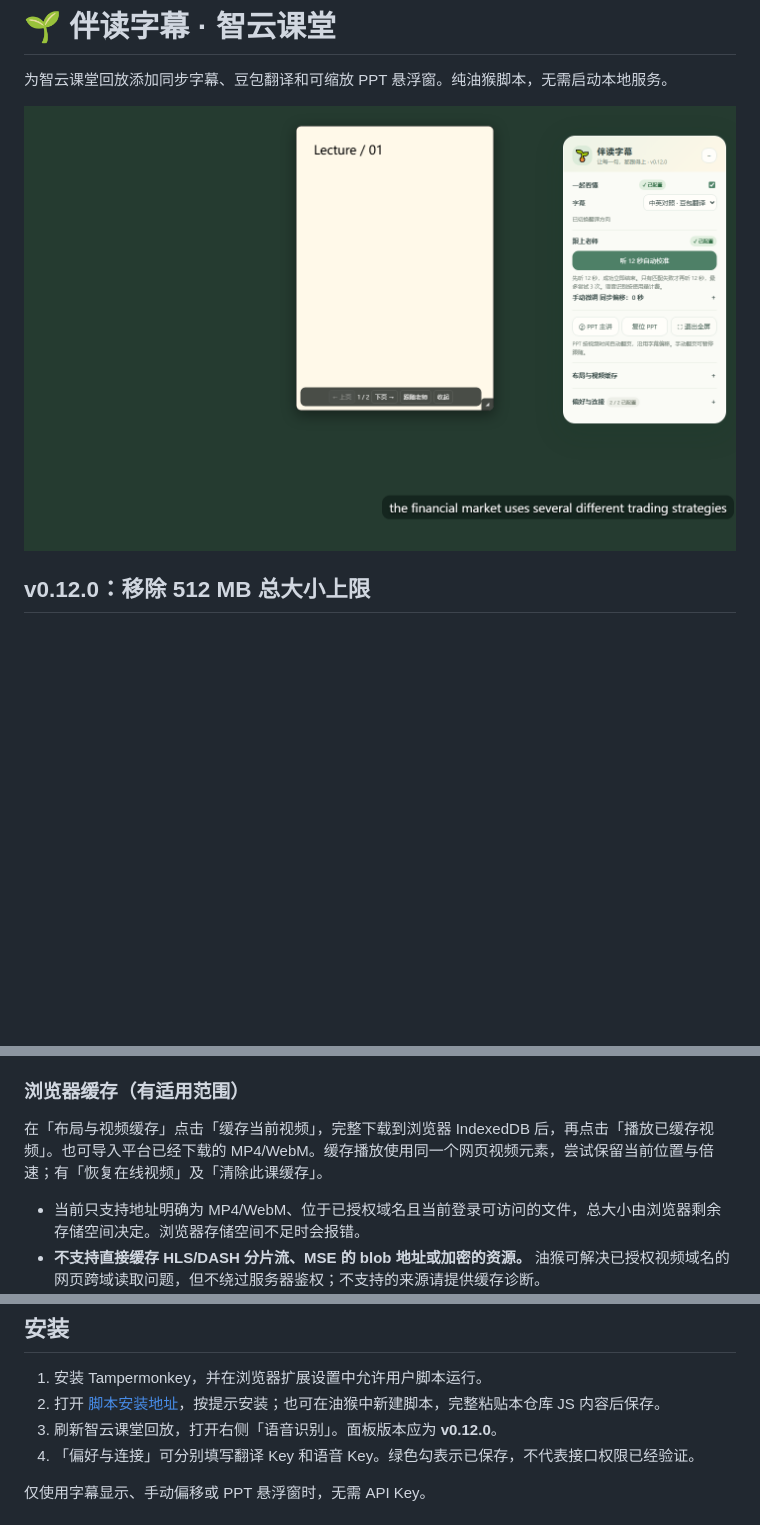
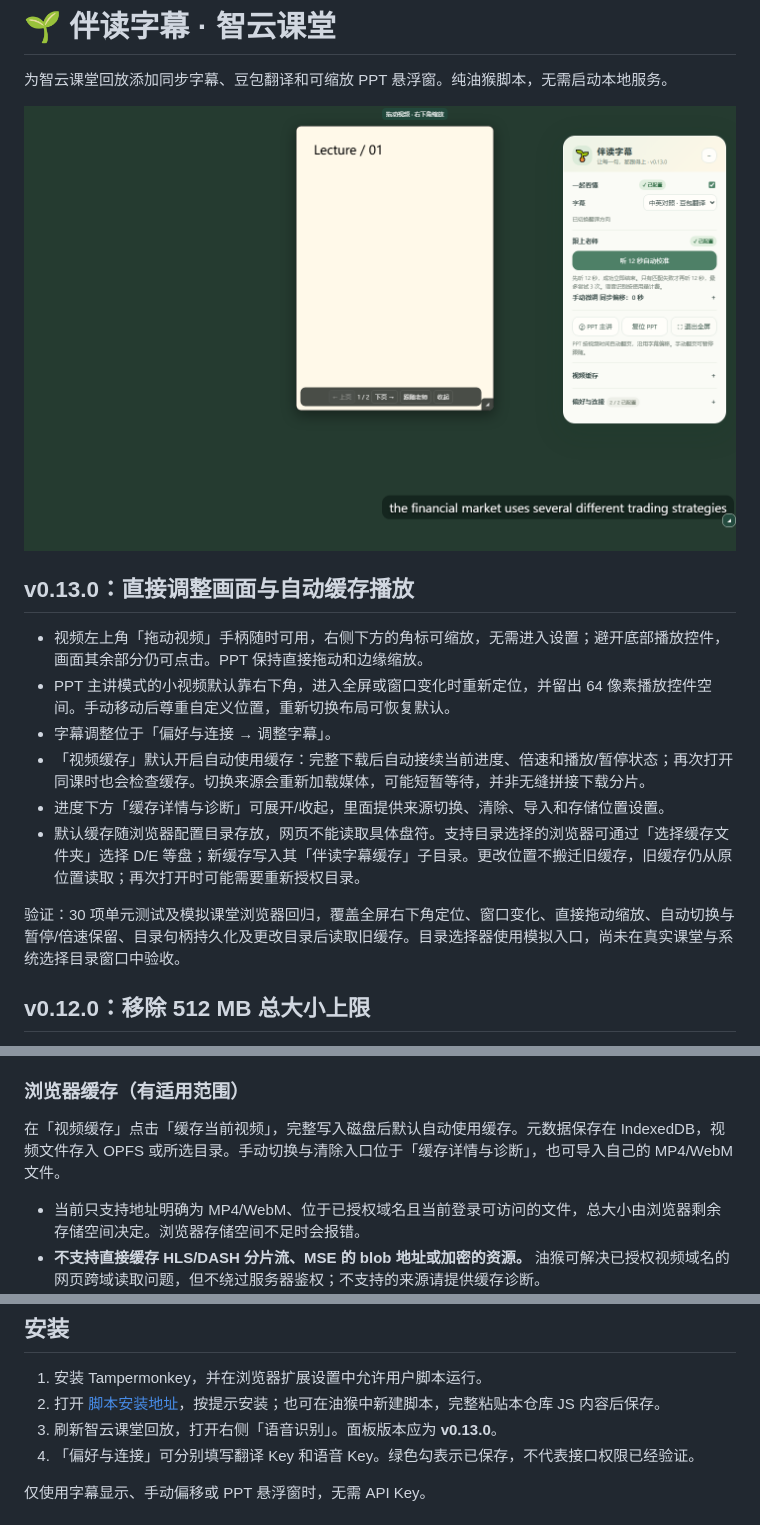
Before and after one commit to FILAgiao/zhiyun-subtitles, a Markdown page: README.md, 3 parts joined by grey strips. Drawn GitHub-style; pictures changed too: ui-preview.png; blank space fills up the shorter version.

```diff
--- a/README.md
+++ b/README.md
@@ -3,6 +3,17 @@
 为智云课堂回放添加同步字幕、豆包翻译和可缩放 PPT 悬浮窗。纯油猴脚本，无需启动本地服务。
 
 ![界面预览（模拟课堂）](ui-preview.png)
+
+## v0.13.0：直接调整画面与自动缓存播放
+
+- 视频左上角「拖动视频」手柄随时可用，右侧下方的角标可缩放，无需进入设置；避开底部播放控件，画面其余部分仍可点击。PPT 保持直接拖动和边缘缩放。
+- PPT 主讲模式的小视频默认靠右下角，进入全屏或窗口变化时重新定位，并留出 64 像素播放控件空间。手动移动后尊重自定义位置，重新切换布局可恢复默认。
+- 字幕调整位于「偏好与连接 → 调整字幕」。
+- 「视频缓存」默认开启自动使用缓存：完整下载后自动接续当前进度、倍速和播放/暂停状态；再次打开同课时也会检查缓存。切换来源会重新加载媒体，可能短暂等待，并非无缝拼接下载分片。
+- 进度下方「缓存详情与诊断」可展开/收起，里面提供来源切换、清除、导入和存储位置设置。
+- 默认缓存随浏览器配置目录存放，网页不能读取具体盘符。支持目录选择的浏览器可通过「选择缓存文件夹」选择 D/E 等盘；新缓存写入其「伴读字幕缓存」子目录。更改位置不搬迁旧缓存，旧缓存仍从原位置读取；再次打开时可能需要重新授权目录。
+
+验证：30 项单元测试及模拟课堂浏览器回归，覆盖全屏右下角定位、窗口变化、直接拖动缩放、自动切换与暂停/倍速保留、目录句柄持久化及更改目录后读取旧缓存。目录选择器使用模拟入口，尚未在真实课堂与系统选择目录窗口中验收。
 
 ## v0.12.0：移除 512 MB 总大小上限
 
@@ -36,7 +47,7 @@
 
 ### 浏览器缓存（有适用范围）
 
-在「布局与视频缓存」点击「缓存当前视频」，完整下载到浏览器 IndexedDB 后，再点击「播放已缓存视频」。也可导入平台已经下载的 MP4/WebM。缓存播放使用同一个网页视频元素，尝试保留当前位置与倍速；有「恢复在线视频」及「清除此课缓存」。
+在「视频缓存」点击「缓存当前视频」，完整写入磁盘后默认自动使用缓存。元数据保存在 IndexedDB，视频文件存入 OPFS 或所选目录。手动切换与清除入口位于「缓存详情与诊断」，也可导入自己的 MP4/WebM 文件。
 
 - 当前只支持地址明确为 MP4/WebM、位于已授权域名且当前登录可访问的文件，总大小由浏览器剩余存储空间决定。浏览器存储空间不足时会报错。
 - **不支持直接缓存 HLS/DASH 分片流、MSE 的 blob 地址或加密的资源。** 油猴可解决已授权视频域名的网页跨域读取问题，但不绕过服务器鉴权；不支持的来源请提供缓存诊断。
@@ -58,7 +69,7 @@
 
 1. 安装 Tampermonkey，并在浏览器扩展设置中允许用户脚本运行。
 2. 打开 [脚本安装地址](https://raw.githubusercontent.com/FILAgiao/zhiyun-subtitles/main/zhiyun-subtitles.user.js)，按提示安装；也可在油猴中新建脚本，完整粘贴本仓库 JS 内容后保存。
-3. 刷新智云课堂回放，打开右侧「语音识别」。面板版本应为 **v0.12.0**。
+3. 刷新智云课堂回放，打开右侧「语音识别」。面板版本应为 **v0.13.0**。
 4. 「偏好与连接」可分别填写翻译 Key 和语音 Key。绿色勾表示已保存，不代表接口权限已经验证。
 
 仅使用字幕显示、手动偏移或 PPT 悬浮窗时，无需 API Key。
```
Also changed, not shown: other parts of README.md (+1 -1 lines), 3 other files.
